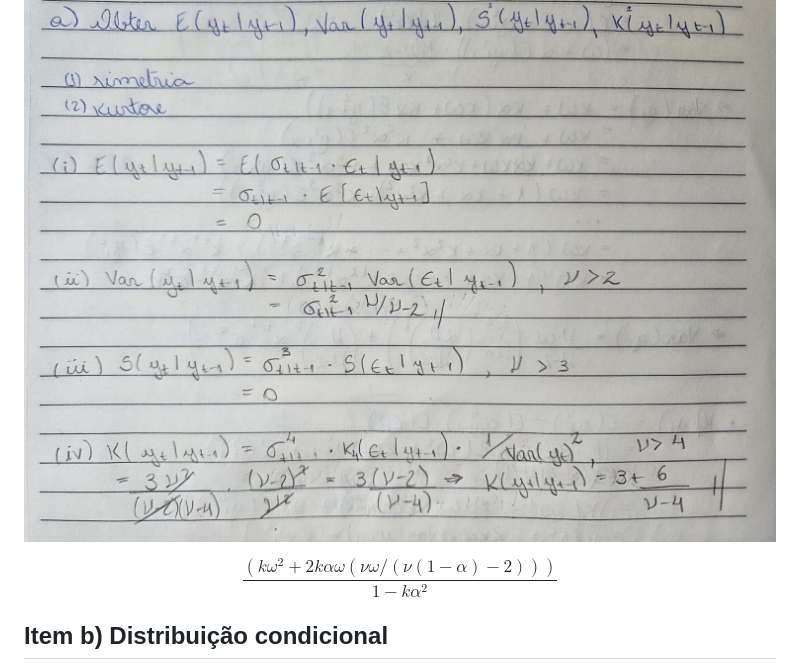
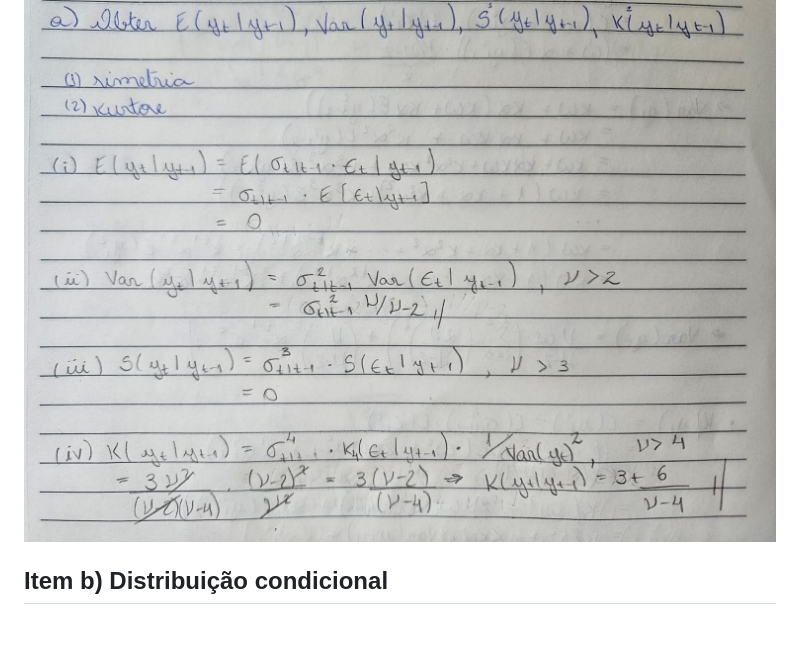
Before and after one commit to asdmalizia/masters, a Markdown page: SDM/article.md, the part around the change printed below. GitHub-like rendering; blank space fills up the shorter version.

```diff
--- a/SDM/article.md
+++ b/SDM/article.md
@@ -31,10 +31,6 @@ $$
 ![](img/1a.jpg)
 
 
-$$
-\frac{(k\omega^2+2k\alpha\omega(\nu\omega/(\nu(1-\alpha)-2)))}{1-k\alpha^2}
-$$
-
 ## Item b) Distribuição condicional
 
 ![](img/1b.jpg)
```
Also changed, not shown: other parts of SDM/article.md (+112 -3 lines), SDM/img/1hi.png (added), SDM/img/1hii.jpg (added), SDM/img/FAC.jpg (added), SDM/img/output.jpg (added), SDM/img/resíduos.jpg (added), SDM/img/retornos.jpg (added), 1 other file.
